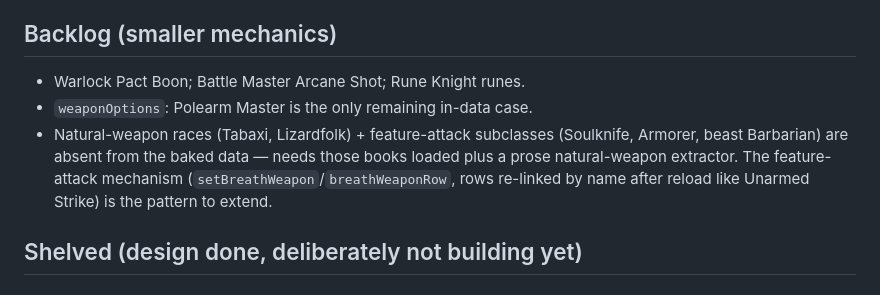
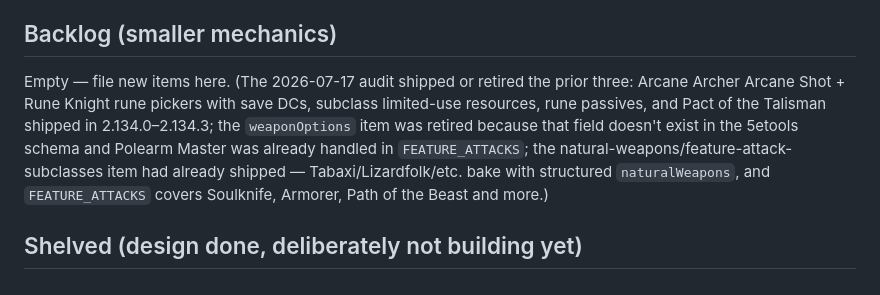
Before and after one commit to BaesTheorem/dnd-character-sheet, a Markdown page: ROADMAP.md, the part around the change. Rendered like a GitHub page.

Commit message:
ROADMAP: clear the smaller-mechanics backlog — two items stale, one shipped as 2.134.x
The weaponOptions item chased a field that doesn't exist anywhere in the
5etools data (feat bonus attacks are prose-only), and Polearm Master was
already hand-wired in FEATURE_ATTACKS. The natural-weapons item had already
shipped: races bake with structured naturalWeapons and FEATURE_ATTACKS covers
the feature-attack subclasses. The remaining item (Pact Boon / Arcane Shot /
Rune Knight — mislabeled Battle Master) shipped across 2.134.0-2.134.3.

```diff
--- a/ROADMAP.md
+++ b/ROADMAP.md
@@ -21,9 +21,7 @@ Enter final ability scores + max HP directly (for porting a character built else
 
 ## Backlog (smaller mechanics)
 
-- Warlock Pact Boon; Battle Master Arcane Shot; Rune Knight runes.
-- `weaponOptions`: Polearm Master is the only remaining in-data case.
-- Natural-weapon races (Tabaxi, Lizardfolk) + feature-attack subclasses (Soulknife, Armorer, beast Barbarian) are absent from the baked data — needs those books loaded plus a prose natural-weapon extractor. The feature-attack mechanism (`setBreathWeapon`/`breathWeaponRow`, rows re-linked by name after reload like Unarmed Strike) is the pattern to extend.
+Empty — file new items here. (The 2026-07-17 audit shipped or retired the prior three: Arcane Archer Arcane Shot + Rune Knight rune pickers with save DCs, subclass limited-use resources, rune passives, and Pact of the Talisman shipped in 2.134.0–2.134.3; the `weaponOptions` item was retired because that field doesn't exist in the 5etools schema and Polearm Master was already handled in `FEATURE_ATTACKS`; the natural-weapons/feature-attack-subclasses item had already shipped — Tabaxi/Lizardfolk/etc. bake with structured `naturalWeapons`, and `FEATURE_ATTACKS` covers Soulknife, Armorer, Path of the Beast and more.)
 
 ## Shelved (design done, deliberately not building yet)
 
```
